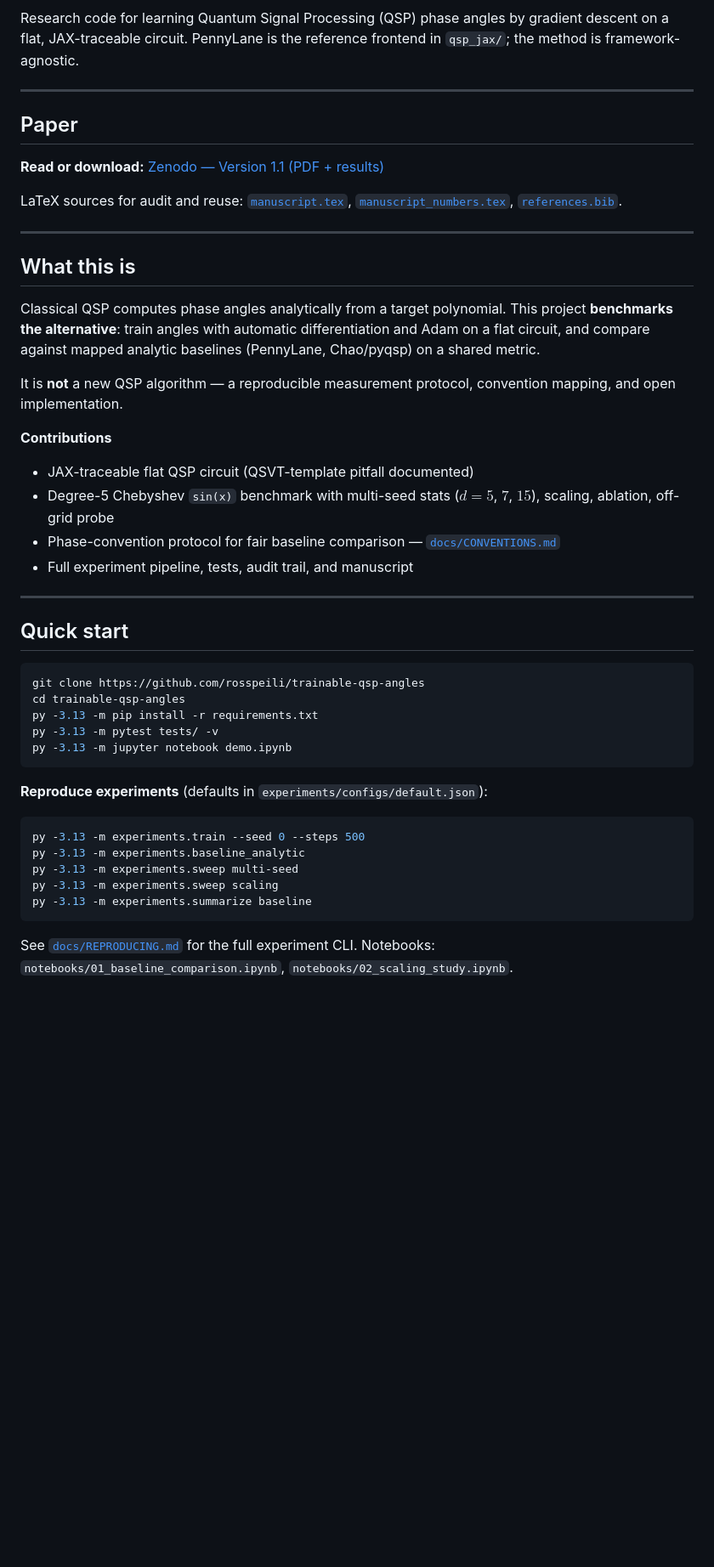
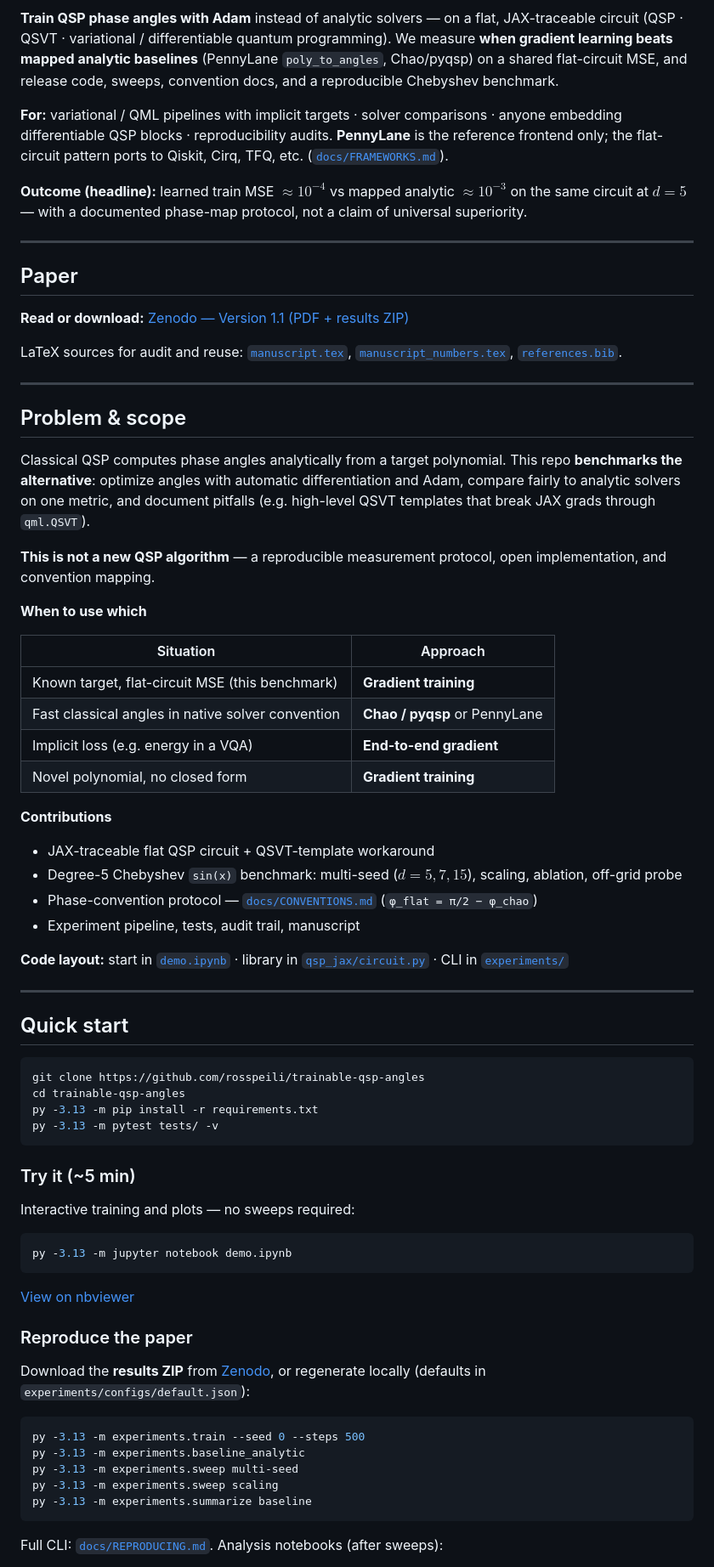
Before and after one commit to rosspeili/trainable-qsp-angles, a Markdown page: README.md, the part around one of its changes. Shown at 85% size. Drawn GitHub-style; blank space fills up the shorter version.

Commit message:
Enrich README narrative, nbviewer links, DOI badge fix.
Add elevator pitch, problem/scope table, split quick start, convention context on results, and doc blurbs.

````diff
--- a/README.md
+++ b/README.md
@@ -15,30 +15,45 @@
 
 </div>
 
-Research code for learning Quantum Signal Processing (QSP) phase angles by gradient descent on a flat, JAX-traceable circuit. PennyLane is the reference frontend in `qsp_jax/`; the method is framework-agnostic.
+**Train QSP phase angles with Adam** instead of analytic solvers — on a flat, JAX-traceable circuit (QSP · QSVT · variational / differentiable quantum programming). We measure **when gradient learning beats mapped analytic baselines** (PennyLane `poly_to_angles`, Chao/pyqsp) on a shared flat-circuit MSE, and release code, sweeps, convention docs, and a reproducible Chebyshev benchmark.
+
+**For:** variational / QML pipelines with implicit targets · solver comparisons · anyone embedding differentiable QSP blocks · reproducibility audits. **PennyLane** is the reference frontend only; the flat-circuit pattern ports to Qiskit, Cirq, TFQ, etc. ([`docs/FRAMEWORKS.md`](docs/FRAMEWORKS.md)).
+
+**Outcome (headline):** learned train MSE $\approx10^{-4}$ vs mapped analytic $\approx10^{-3}$ on the same circuit at $d=5$ — with a documented phase-map protocol, not a claim of universal superiority.
 
 ---
 
 ## Paper
 
-**Read or download:** [Zenodo — Version 1.1 (PDF + results)](https://doi.org/10.5281/zenodo.20645402)
+**Read or download:** [Zenodo — Version 1.1 (PDF + results ZIP)](https://doi.org/10.5281/zenodo.20645402)
 
 LaTeX sources for audit and reuse: [`manuscript.tex`](manuscript.tex), [`manuscript_numbers.tex`](manuscript_numbers.tex), [`references.bib`](references.bib).
 
 ---
 
-## What this is
+## Problem & scope
 
-Classical QSP computes phase angles analytically from a target polynomial. This project **benchmarks the alternative**: train angles with automatic differentiation and Adam on a flat circuit, and compare against mapped analytic baselines (PennyLane, Chao/pyqsp) on a shared metric.
+Classical QSP computes phase angles analytically from a target polynomial. This repo **benchmarks the alternative**: optimize angles with automatic differentiation and Adam, compare fairly to analytic solvers on one metric, and document pitfalls (e.g. high-level QSVT templates that break JAX grads through `qml.QSVT`).
 
-It is **not** a new QSP algorithm — a reproducible measurement protocol, convention mapping, and open implementation.
+**This is not a new QSP algorithm** — a reproducible measurement protocol, open implementation, and convention mapping.
+
+**When to use which**
+
+| Situation | Approach |
+|-----------|----------|
+| Known target, flat-circuit MSE (this benchmark) | **Gradient training** |
+| Fast classical angles in native solver convention | **Chao / pyqsp** or PennyLane |
+| Implicit loss (e.g. energy in a VQA) | **End-to-end gradient** |
+| Novel polynomial, no closed form | **Gradient training** |
 
 **Contributions**
 
-- JAX-traceable flat QSP circuit (QSVT-template pitfall documented)
-- Degree-5 Chebyshev `sin(x)` benchmark with multi-seed stats ($d=5$, $7$, $15$), scaling, ablation, off-grid probe
-- Phase-convention protocol for fair baseline comparison — [`docs/CONVENTIONS.md`](docs/CONVENTIONS.md)
-- Full experiment pipeline, tests, audit trail, and manuscript
+- JAX-traceable flat QSP circuit + QSVT-template workaround
+- Degree-5 Chebyshev `sin(x)` benchmark: multi-seed ($d=5,7,15$), scaling, ablation, off-grid probe
+- Phase-convention protocol — [`docs/CONVENTIONS.md`](docs/CONVENTIONS.md) (`φ_flat = π/2 − φ_chao`)
+- Experiment pipeline, tests, audit trail, manuscript
+
+**Code layout:** start in [`demo.ipynb`](demo.ipynb) · library in [`qsp_jax/circuit.py`](qsp_jax/circuit.py) · CLI in [`experiments/`](experiments/)
 
 ---
 
@@ -49,10 +64,21 @@ git clone https://github.com/rosspeili/trainable-qsp-angles
 cd trainable-qsp-angles
 py -3.13 -m pip install -r requirements.txt
 py -3.13 -m pytest tests/ -v
+```
+
+### Try it (~5 min)
+
+Interactive training and plots — no sweeps required:
+
+```bash
 py -3.13 -m jupyter notebook demo.ipynb
 ```
 
-**Reproduce experiments** (defaults in `experiments/configs/default.json`):
+[View on nbviewer](https://nbviewer.org/github/rosspeili/trainable-qsp-angles/blob/main/demo.ipynb)
+
+### Reproduce the paper
+
+Download the **results ZIP** from [Zenodo](https://doi.org/10.5281/zenodo.20645402), or regenerate locally (defaults in `experiments/configs/default.json`):
 
 ```bash
 py -3.13 -m experiments.train --seed 0 --steps 500
@@ -62,5 +88,5 @@ py -3.13 -m experiments.sweep scaling
 py -3.13 -m experiments.summarize baseline
 ```
 
-See [`docs/REPRODUCING.md`](docs/REPRODUCING.md) for the full experiment CLI. Notebooks: `notebooks/01_baseline_comparison.ipynb`, `notebooks/02_scaling_study.ipynb`.
+Full CLI: [`docs/REPRODUCING.md`](docs/REPRODUCING.md). Analysis notebooks (after sweeps):
 
````
Also changed, not shown: other parts of README.md (+22 -8 lines).
